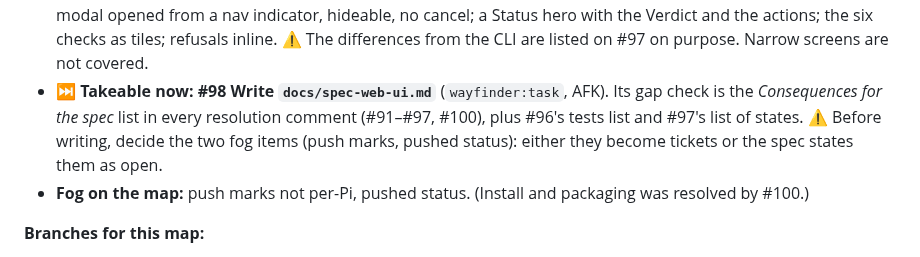
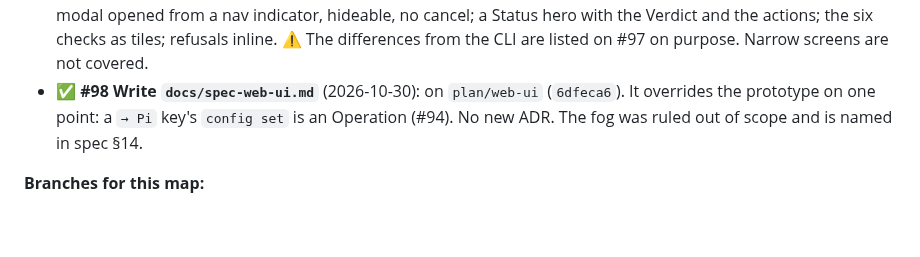
Before and after one commit to peterderkoala/zeropi.display, a Markdown page: handoff/handoff.md, the part around the change. GitHub-like rendering; blank space fills up the shorter version.

Commit message:
Handoff: mark #98 done in the map #89 list
Co-Authored-By: Claude Opus 5.5 <noreply@anthropic.com>

```diff
--- a/handoff/handoff.md
+++ b/handoff/handoff.md
@@ -347,13 +347,10 @@ as `cli.py`, and the Pi is absent.
   with the Verdict and the actions; the six checks as tiles; refusals inline.
   ⚠ The differences from the CLI are listed on #97 on purpose. Narrow screens
   are not covered.
-- ⏭ **Takeable now: #98 Write `docs/spec-web-ui.md`** (`wayfinder:task`, AFK).
-  Its gap check is the *Consequences for the spec* list in every resolution
-  comment (#91–#97, #100), plus #96's tests list and #97's list of states.
-  ⚠ Before writing, decide the two fog items (push marks, pushed status):
-  either they become tickets or the spec states them as open.
-- **Fog on the map:** push marks not per-Pi, pushed status. (Install and
-  packaging was resolved by #100.)
+- ✅ **#98 Write `docs/spec-web-ui.md`** (2026-10-30): on `plan/web-ui`
+  (`6dfeca6`). It overrides the prototype on one point: a `→ Pi` key's
+  `config set` is an Operation (#94). No new ADR. The fog was ruled out of
+  scope and is named in spec §14.
 
 **Branches for this map:**
 - `CONTEXT.md` edits collect on `plan/web-ui` until PR #88 merges. It now
```
